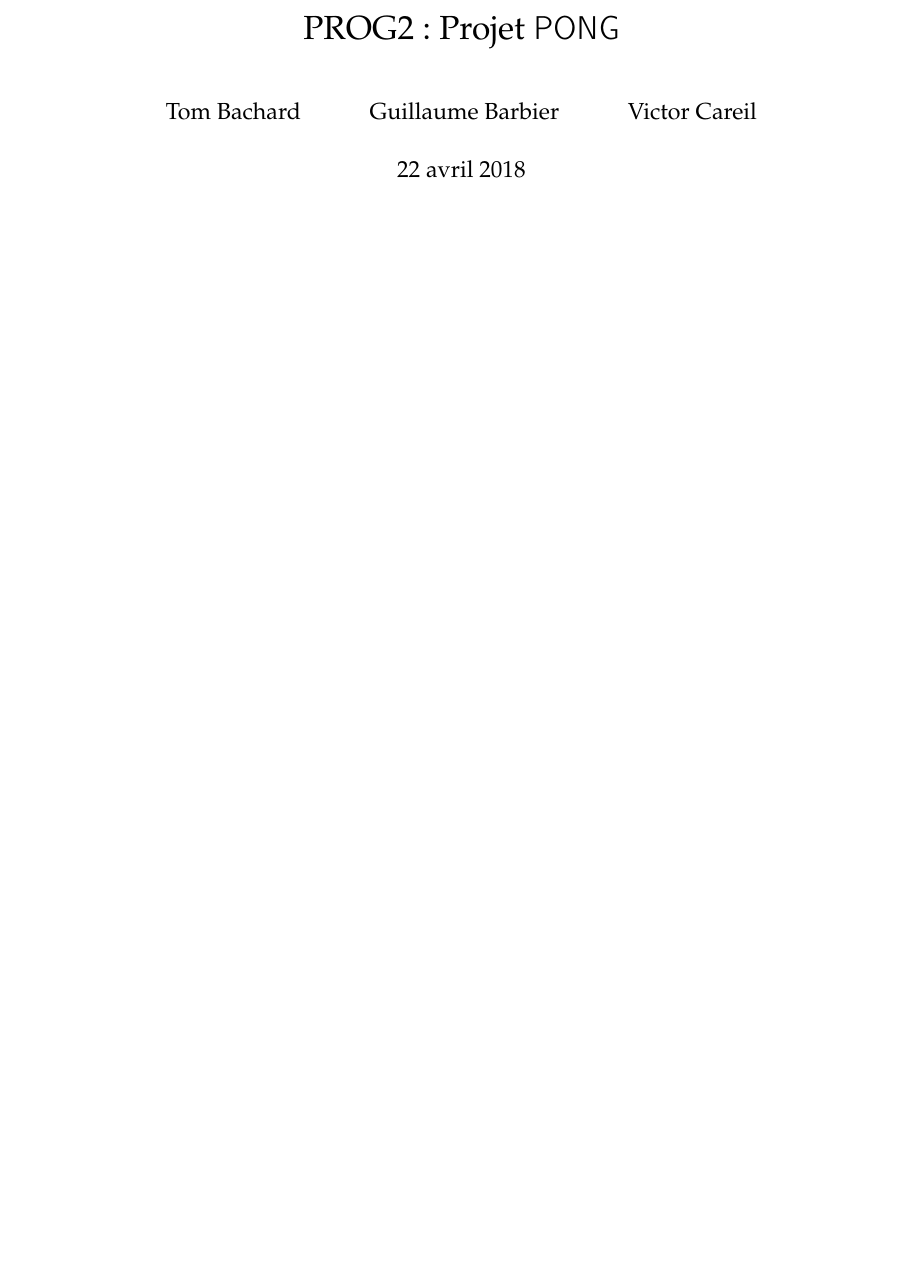
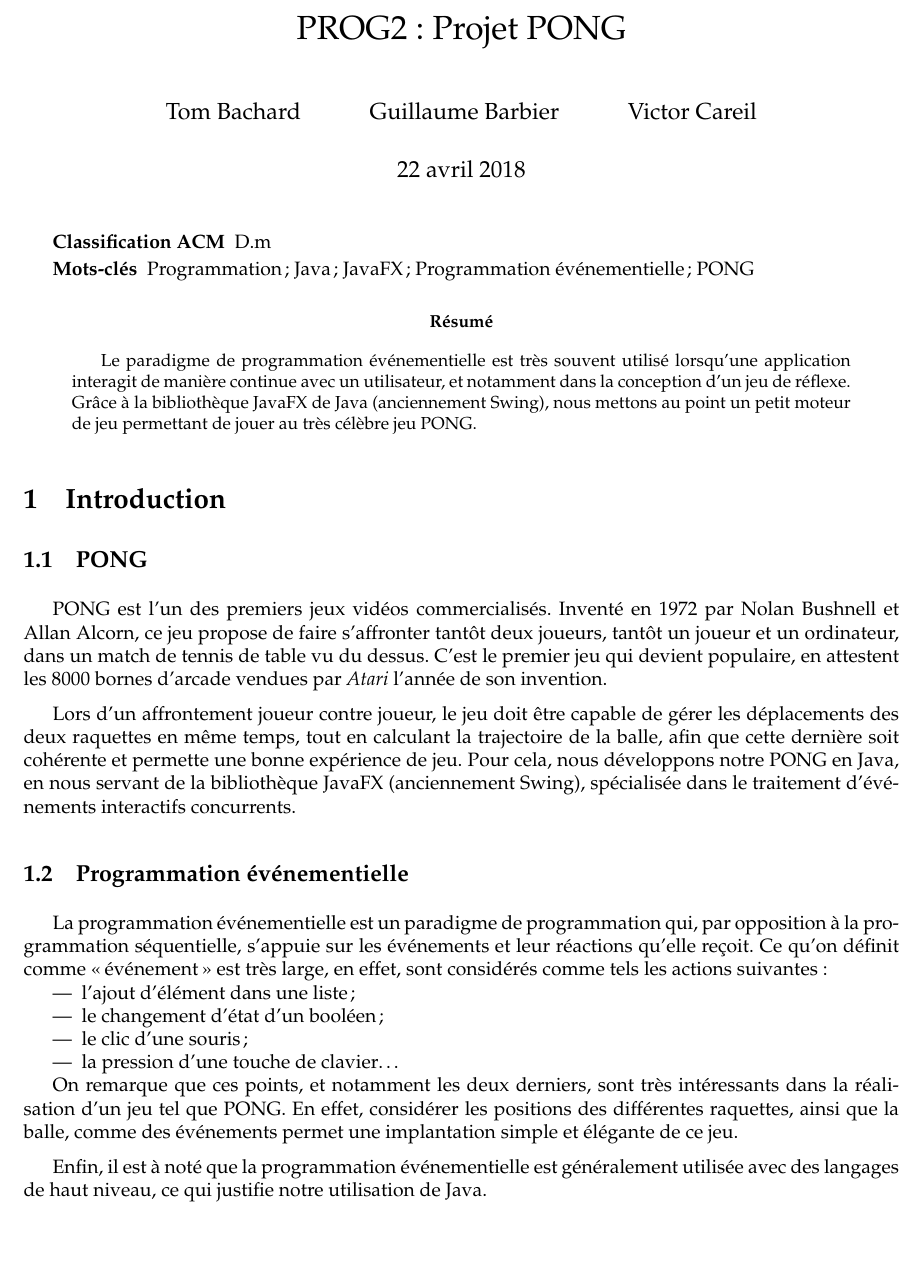
Before and after one commit to Phyronnaz/Pong, a LaTeX paper (rapport.tex): part of the page, cut so that both start at the same text. Compiled offline with pdfLaTeX.

Commit message:
Rapport dans Better2

```diff
--- a/rapport.tex
+++ b/rapport.tex
@@ -56,7 +56,7 @@
 %
 \begin{document}
 %
-\title{PROG2 : Projet \lstinline{PONG}}
+\title{PROG2 : Projet PONG}
 %
 \author{Tom Bachard\and Guillaume Barbier\and Victor Careil}
 %
@@ -64,5 +64,41 @@
 %
 \maketitle
 %
+%
+
+\begin{description}
+  \item[Classification ACM] D.m
+  \item[Mots-clés] Programmation; Java; JavaFX; Programmation événementielle; PONG
+\end{description}
+
+%
+\begin{abstract}
+Le paradigme de programmation événementielle est très souvent utilisé lorsqu'une application interagit de manière continue avec un utilisateur, et notamment dans la conception d'un jeu de réflexe. Grâce à la bibliothèque JavaFX de Java (anciennement Swing), nous mettons au point un petit moteur de jeu permettant de jouer au très célèbre jeu PONG.
+\end{abstract}
+%
+
+%
+\section{Introduction}
+%
+
+  \subsection{PONG}
+  	%
+	PONG est l'un des premiers jeux vidéos commercialisés. Inventé en 1972 par Nolan Bushnell et Allan Alcorn, ce jeu propose de faire s'affronter tantôt deux joueurs, tantôt un joueur et un ordinateur, dans un match de tennis de table vu du dessus. C'est le premier jeu qui devient populaire, en attestent les 8000 bornes d'arcade vendues par \emph{Atari} l'année de son invention.
+
+	Lors d'un affrontement joueur contre joueur, le jeu doit être capable de gérer les déplacements des deux raquettes en même temps, tout en calculant la trajectoire de la balle, afin que cette dernière soit cohérente et permette une bonne expérience de jeu. Pour cela, nous développons notre PONG en Java, en nous servant de la bibliothèque JavaFX (anciennement Swing), spécialisée dans le traitement d'événements interactifs concurrents.
+
+  \subsection{Programmation événementielle}
+  	%
+	La programmation événementielle est un paradigme de programmation qui, par opposition à la programmation séquentielle, s'appuie sur les événements et leur réactions qu'elle reçoit. Ce qu'on définit comme \og événement \fg{} est très large, en effet, sont considérés comme tels les actions suivantes:
+	\begin{itemize}
+		\item l'ajout d'élément dans une liste ;
+		\item le changement d'état d'un booléen ;
+		\item le clic d'une souris ;
+		\item la pression d'une touche de clavier\dots
+	\end{itemize}
+
+	On remarque que ces points, et notamment les deux derniers, sont très intéressants dans la réalisation d'un jeu tel que PONG. En effet, considérer les positions des différentes raquettes, ainsi que la balle, comme des événements permet une implantation simple et élégante de ce jeu.
+
+	Enfin, il est à noté que la programmation événementielle est généralement utilisée avec des langages de haut niveau, ce qui justifie notre utilisation de Java.
 
 \end{document}
```
Also changed, not shown: rapport.pdf.
